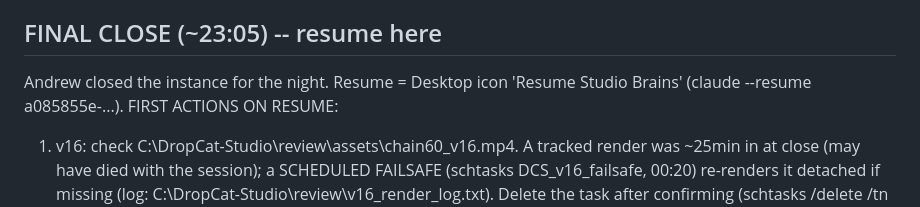
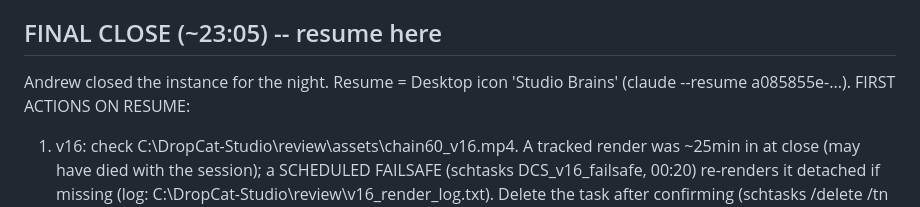
Before and after one commit to aba-ada-sam/drop-cat-studio, a Markdown page: SESSION_STATE_2026-08-05_evening.md, the part around the change. Rendered like a GitHub page.

Commit message:
close: resume icons renamed (Studio Brains / Packslip)
Co-Authored-By: Claude Fable 5 <noreply@anthropic.com>

```diff
--- a/SESSION_STATE_2026-08-05_evening.md
+++ b/SESSION_STATE_2026-08-05_evening.md
@@ -130,8 +130,7 @@ scene-C anchor production (director builds it, SCENE_PREP_SPEC).
 
 ## FINAL CLOSE (~23:05) -- resume here
 
-Andrew closed the instance for the night. Resume = Desktop icon 'Resume
-Studio Brains' (claude --resume a085855e-...). FIRST ACTIONS ON RESUME:
+Andrew closed the instance for the night. Resume = Desktop icon 'Studio Brains' (claude --resume a085855e-...). FIRST ACTIONS ON RESUME:
 1. v16: check C:\DropCat-Studio\review\assets\chain60_v16.mp4. A tracked
    render was ~25min in at close (may have died with the session); a
    SCHEDULED FAILSAFE (schtasks DCS_v16_failsafe, 00:20) re-renders it
```
